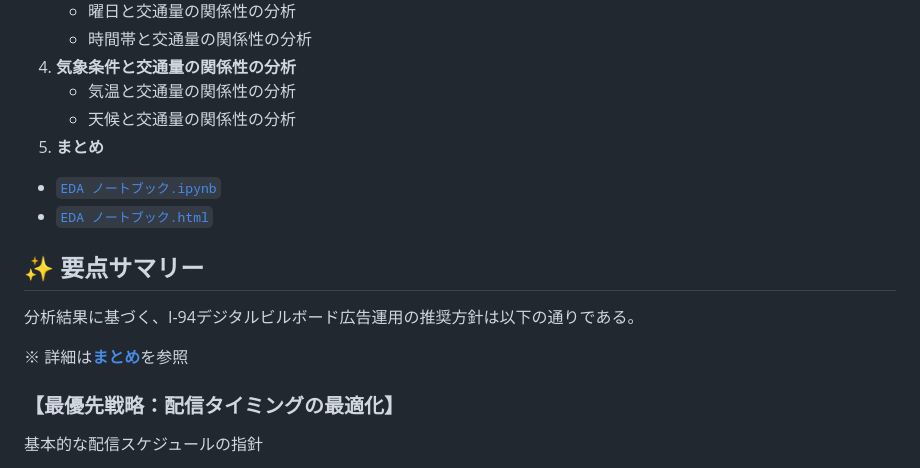
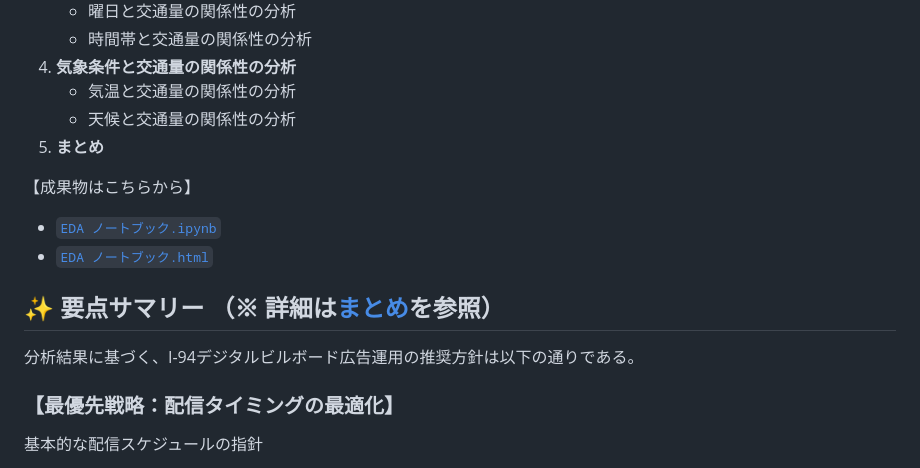
Before and after one commit to Yuji-RE/I-94_traffic_analysis_project, a Markdown page: README.md, the part around the change. GitHub-like rendering.

Commit message:
formatted notebook linkes 2

```diff
--- a/README.md
+++ b/README.md
@@ -34,15 +34,13 @@
     - 天候と交通量の関係性の分析
 5. **まとめ**
 
+【成果物はこちらから】
 - [`EDA ノートブック.ipynb`](./traffic_analysis_project.ipynb)
 - [`EDA ノートブック.html`](https://yuji-re.github.io/I-94_traffic_analysis_project/index.html)
 
-## ✨ 要点サマリー
+## ✨ 要点サマリー （※ 詳細は[**まとめ**](https://yuji-re.github.io/I-94_traffic_analysis_project/index.html#conclusion)を参照）
 
 分析結果に基づく、I-94デジタルビルボード広告運用の推奨方針は以下の通りである。
-
-※ 詳細は[**まとめ**](https://yuji-re.github.io/I-94_traffic_analysis_project/index.html#conclusion)を参照
-
 
 ### 【最優先戦略：配信タイミングの最適化】
 
```
